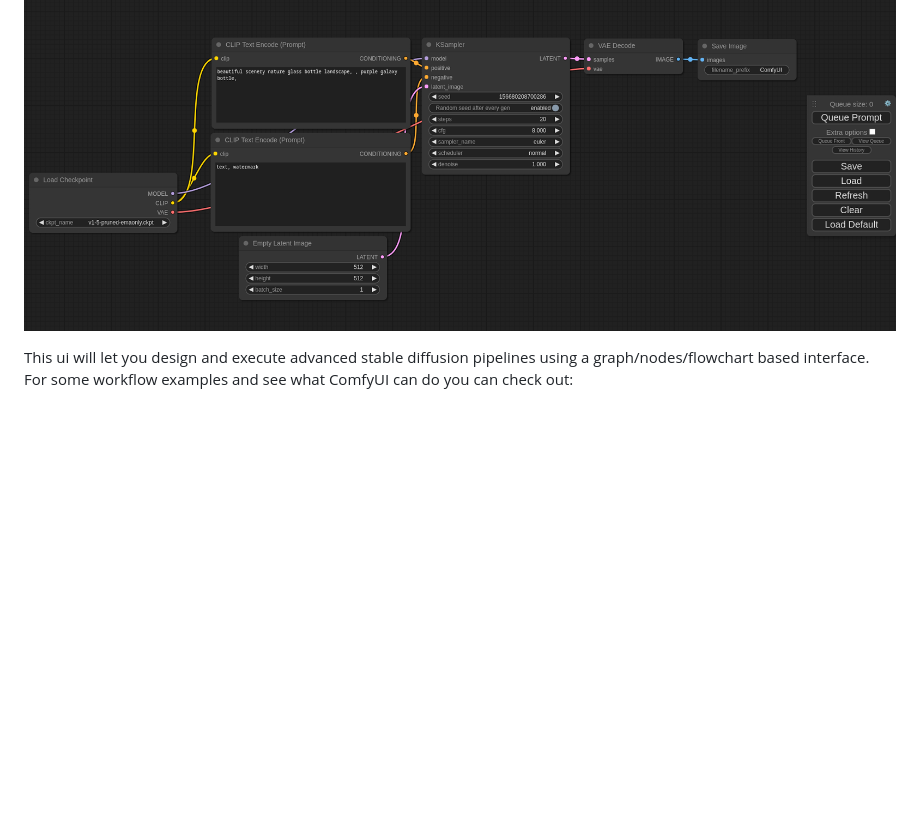
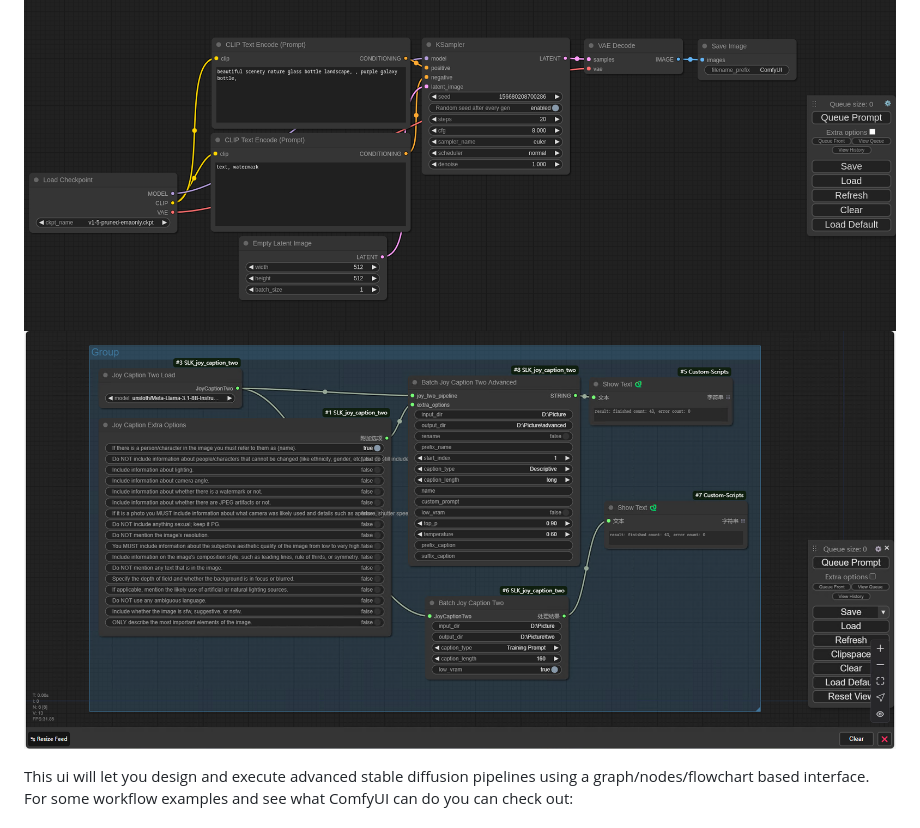
Before and after one commit to wangminrui2022/ComfyUI-Caption-Generator, a Markdown page: README.md, the part around the change. Drawn GitHub-style; blank space fills up the shorter version.

```diff
--- a/README.md
+++ b/README.md
@@ -29,6 +29,7 @@
 [github-downloads-link]: https://github.com/comfyanonymous/ComfyUI/releases
 
 ![ComfyUI Screenshot](comfyui_screenshot.png)
+![ComfyUI Screenshot](input/2025-03-13_235707.png)
 </div>
 
 This ui will let you design and execute advanced stable diffusion pipelines using a graph/nodes/flowchart based interface. For some workflow examples and see what ComfyUI can do you can check out:
```
